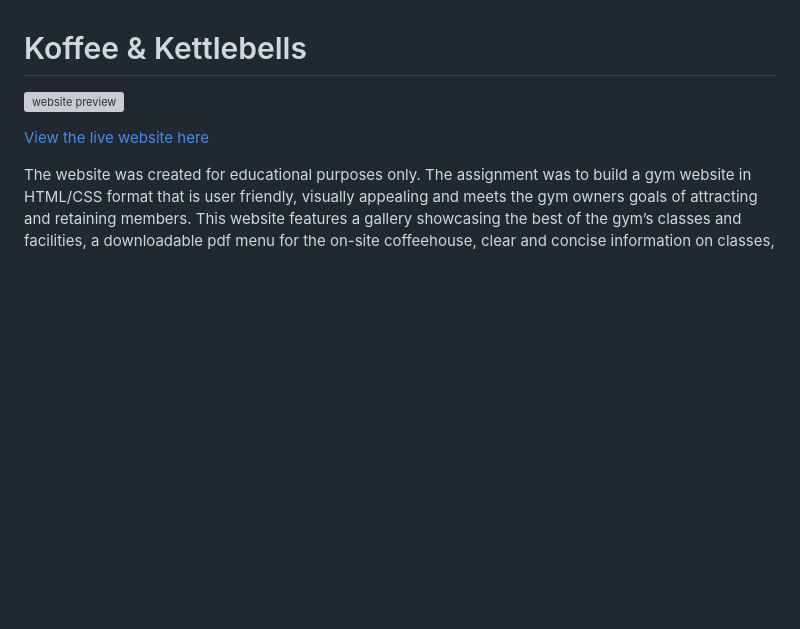
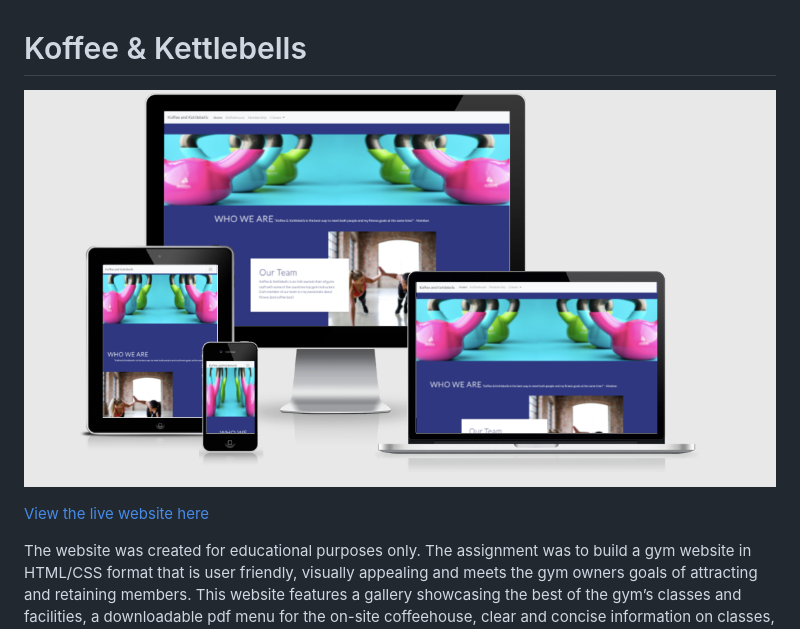
Before and after one commit to Code-Institute-Submissions/Code-Institute-Submissions-Koffee-and-kettlebells-2_SeptResub, a Markdown page: README.md, the part around the change printed below. GitHub-like rendering; pictures changed too: assets/images/README_images/responsive.png (added); blank space fills up the shorter version; grey boxes are pictures that could not be loaded.

Commit message:
added responsive site image to readme file

```diff
--- a/README.md
+++ b/README.md
@@ -4,5 +4,5 @@
 
 # Koffee & Kettlebells
 
-![website preview](assets/images/responsive_image.png)
+![website preview](assets/images/README_images/responsive.png)
 
```
Also changed, not shown: other parts of README.md (+1 -1 lines).
